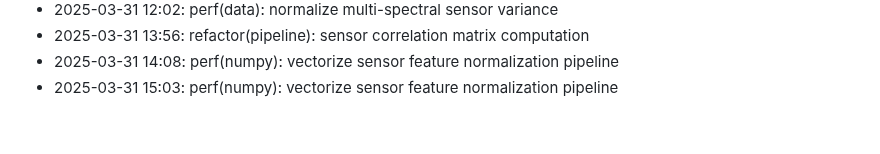
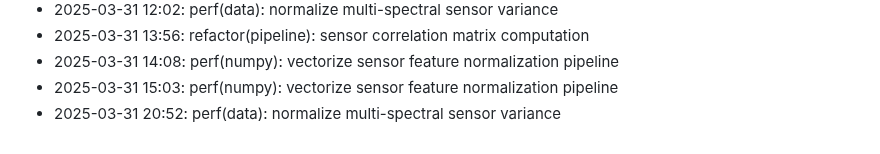
Before and after one commit to lak-is-law/agricultural-sensor-factor-analysis, a Markdown page: docs/changelog.md, the part around the change. GitHub-like rendering.

Commit message:
perf(data): normalize multi-spectral sensor variance

```diff
--- a/docs/changelog.md
+++ b/docs/changelog.md
@@ -57,3 +57,4 @@
 - 2025-03-31 13:56: refactor(pipeline): sensor correlation matrix computation
 - 2025-03-31 14:08: perf(numpy): vectorize sensor feature normalization pipeline
 - 2025-03-31 15:03: perf(numpy): vectorize sensor feature normalization pipeline
+- 2025-03-31 20:52: perf(data): normalize multi-spectral sensor variance
```
